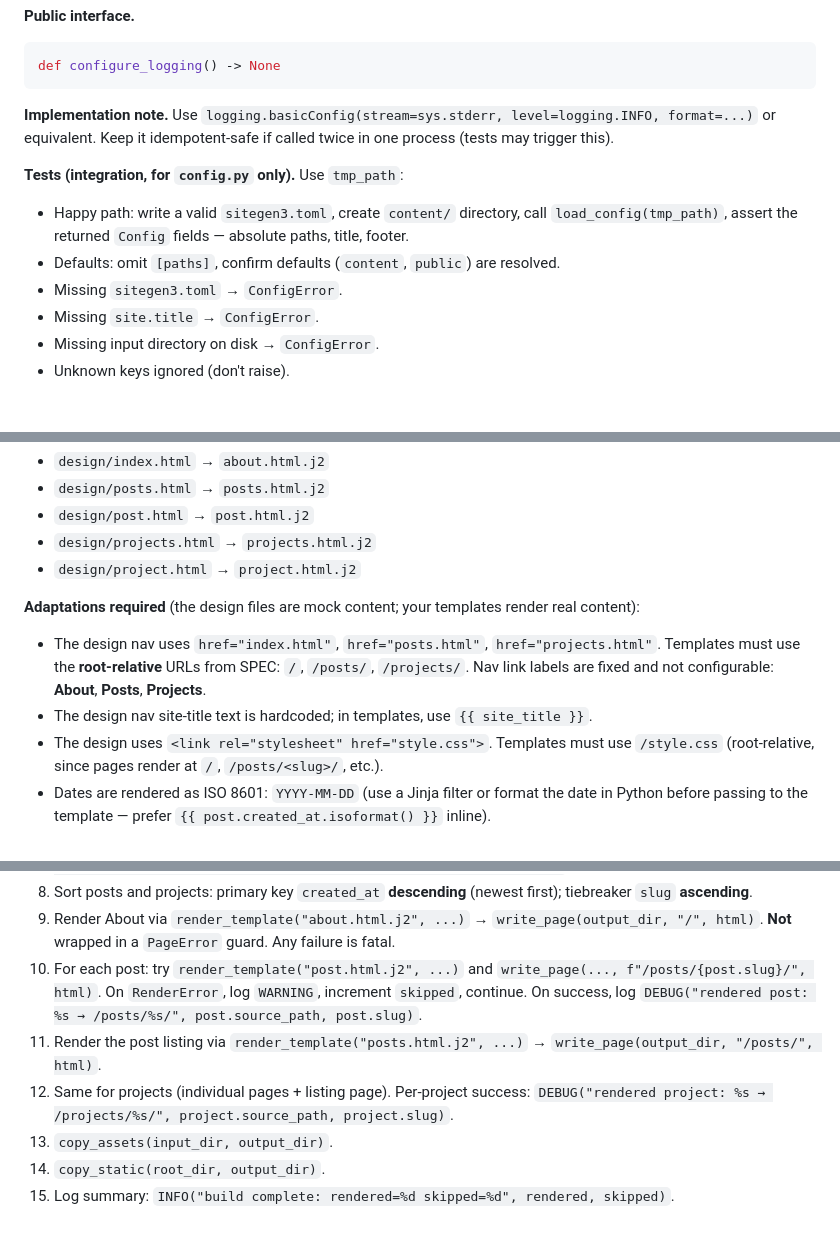
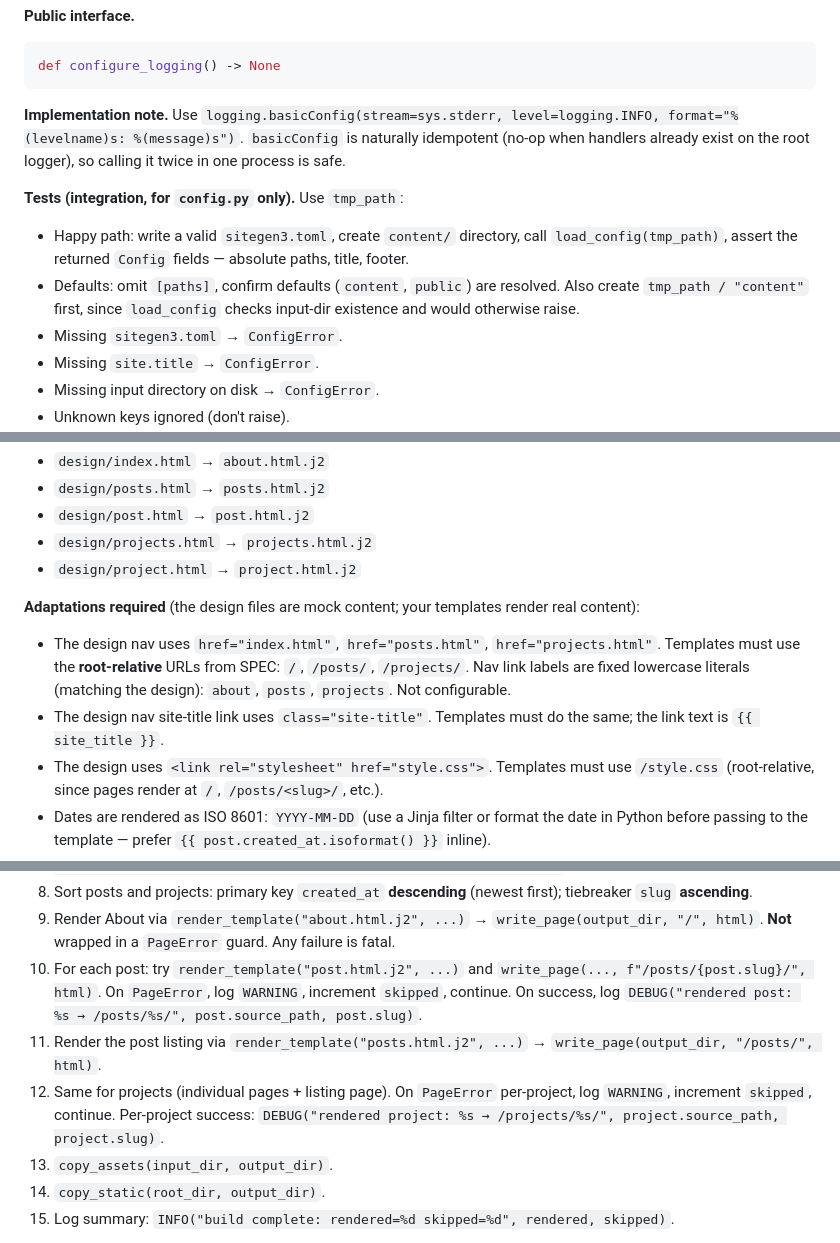
Before and after one commit to santiacq/sitegen3, a Markdown page: docs/TASKS.md, 3 parts joined by grey strips. Drawn GitHub-style; blank space fills up the shorter version.

````diff
--- a/docs/TASKS.md
+++ b/docs/TASKS.md
@@ -313,11 +314,11 @@ Parse with stdlib `tomllib` (binary read mode: `path.open("rb")`).
 def configure_logging() -> None
 ```
 
-**Implementation note.** Use `logging.basicConfig(stream=sys.stderr, level=logging.INFO, format=...)` or equivalent. Keep it idempotent-safe if called twice in one process (tests may trigger this).
+**Implementation note.** Use `logging.basicConfig(stream=sys.stderr, level=logging.INFO, format="%(levelname)s: %(message)s")`. `basicConfig` is naturally idempotent (no-op when handlers already exist on the root logger), so calling it twice in one process is safe.
 
 **Tests (integration, for `config.py` only).** Use `tmp_path`:
 - Happy path: write a valid `sitegen3.toml`, create `content/` directory, call `load_config(tmp_path)`, assert the returned `Config` fields — absolute paths, title, footer.
-- Defaults: omit `[paths]`, confirm defaults (`content`, `public`) are resolved.
+- Defaults: omit `[paths]`, confirm defaults (`content`, `public`) are resolved. Also create `tmp_path / "content"` first, since `load_config` checks input-dir existence and would otherwise raise.
 - Missing `sitegen3.toml` → `ConfigError`.
 - Missing `site.title` → `ConfigError`.
 - Missing input directory on disk → `ConfigError`.
@@ -405,8 +416,8 @@ The HTML files under `design/` are the visual and markup source of truth. The Ji
 - `design/project.html` → `project.html.j2`
 
 **Adaptations required** (the design files are mock content; your templates render real content):
-- The design nav uses `href="index.html"`, `href="posts.html"`, `href="projects.html"`. Templates must use the **root-relative** URLs from SPEC: `/`, `/posts/`, `/projects/`. Nav link labels are fixed and not configurable: **About**, **Posts**, **Projects**.
-- The design nav site-title text is hardcoded; in templates, use `{{ site_title }}`.
+- The design nav uses `href="index.html"`, `href="posts.html"`, `href="projects.html"`. Templates must use the **root-relative** URLs from SPEC: `/`, `/posts/`, `/projects/`. Nav link labels are fixed lowercase literals (matching the design): `about`, `posts`, `projects`. Not configurable.
+- The design nav site-title link uses `class="site-title"`. Templates must do the same; the link text is `{{ site_title }}`.
 - The design uses `<link rel="stylesheet" href="style.css">`. Templates must use `/style.css` (root-relative, since pages render at `/`, `/posts/<slug>/`, etc.).
 - Dates are rendered as ISO 8601: `YYYY-MM-DD` (use a Jinja filter or format the date in Python before passing to the template — prefer `{{ post.created_at.isoformat() }}` inline).
 - The design footer text is hardcoded (`© 2026 your name`). Templates must render `{{ site_footer }}` and **omit the entire `<footer>` element** when `site_footer` is falsy.
@@ -663,9 +677,9 @@ def build(root_dir: Path) -> None
 7. Check for slug collisions within posts (and separately within projects). On collision, raise `DiscoveryError("slug collision: %s and %s both normalize to %s", path_a, path_b, slug)` — fatal.
 8. Sort posts and projects: primary key `created_at` **descending** (newest first); tiebreaker `slug` **ascending**.
 9. Render About via `render_template("about.html.j2", ...)` → `write_page(output_dir, "/", html)`. **Not** wrapped in a `PageError` guard. Any failure is fatal.
-10. For each post: try `render_template("post.html.j2", ...)` and `write_page(..., f"/posts/{post.slug}/", html)`. On `RenderError`, log `WARNING`, increment `skipped`, continue. On success, log `DEBUG("rendered post: %s → /posts/%s/", post.source_path, post.slug)`.
+10. For each post: try `render_template("post.html.j2", ...)` and `write_page(..., f"/posts/{post.slug}/", html)`. On `PageError`, log `WARNING`, increment `skipped`, continue. On success, log `DEBUG("rendered post: %s → /posts/%s/", post.source_path, post.slug)`.
 11. Render the post listing via `render_template("posts.html.j2", ...)` → `write_page(output_dir, "/posts/", html)`.
-12. Same for projects (individual pages + listing page). Per-project success: `DEBUG("rendered project: %s → /projects/%s/", project.source_path, project.slug)`.
+12. Same for projects (individual pages + listing page). On `PageError` per-project, log `WARNING`, increment `skipped`, continue. Per-project success: `DEBUG("rendered project: %s → /projects/%s/", project.source_path, project.slug)`.
 13. `copy_assets(input_dir, output_dir)`.
 14. `copy_static(root_dir, output_dir)`.
 15. Log summary: `INFO("build complete: rendered=%d skipped=%d", rendered, skipped)`.
````
Also changed, not shown: other parts of docs/TASKS.md (+27 -13 lines), docs/ARCHITECTURE.md (+1 -1 lines), docs/SPEC.md (+2 -2 lines).
